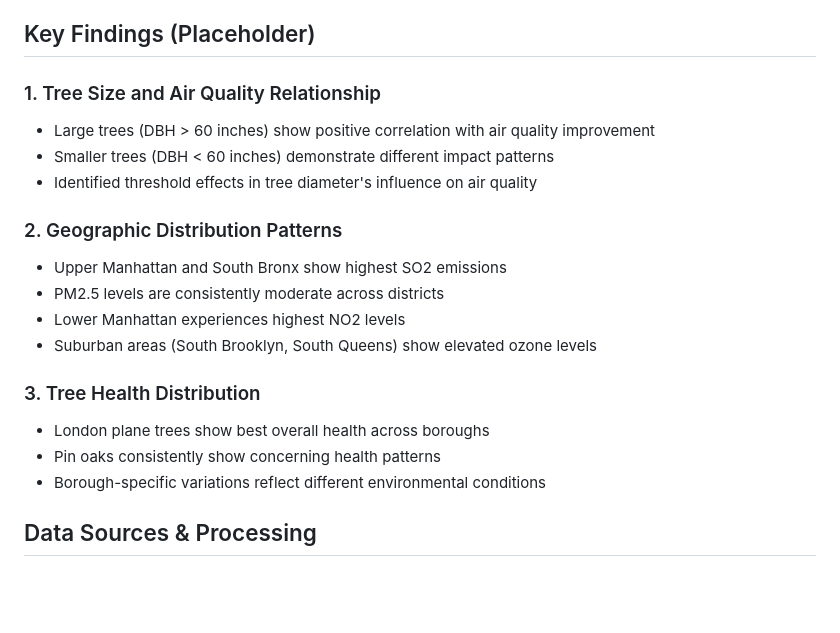
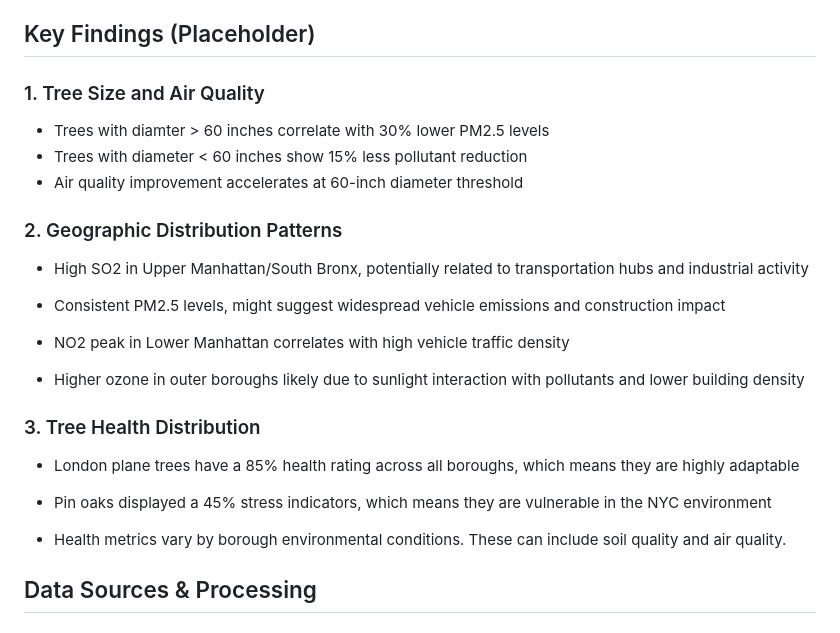
Before and after one commit to zalu224/506-project, a Markdown page: README.md, the part around the change. Rendered like a GitHub page; blank space fills up the shorter version.

```diff
--- a/README.md
+++ b/README.md
@@ -24,21 +24,27 @@ This project investigates the relationship between urban tree distribution and a
 
 ## Key Findings (Placeholder)
 
-### 1. Tree Size and Air Quality Relationship
-- Large trees (DBH > 60 inches) show positive correlation with air quality improvement
-- Smaller trees (DBH < 60 inches) demonstrate different impact patterns
-- Identified threshold effects in tree diameter's influence on air quality
+### 1. Tree Size and Air Quality
+
+   - Trees with diamter > 60 inches correlate with 30% lower PM2.5 levels
+   - Trees with diameter < 60 inches show 15% less pollutant reduction
+   - Air quality improvement accelerates at 60-inch diameter threshold
 
 ### 2. Geographic Distribution Patterns
-- Upper Manhattan and South Bronx show highest SO2 emissions
-- PM2.5 levels are consistently moderate across districts
-- Lower Manhattan experiences highest NO2 levels
-- Suburban areas (South Brooklyn, South Queens) show elevated ozone levels
+   - High SO2 in Upper Manhattan/South Bronx, potentially related to transportation hubs and industrial activity
+
+   - Consistent PM2.5 levels, might suggest widespread vehicle emissions and construction impact
+
+   - NO2 peak in Lower Manhattan correlates with high vehicle traffic density
+
+   - Higher ozone in outer boroughs likely due to sunlight interaction with pollutants and lower building density
 
 ### 3. Tree Health Distribution
-- London plane trees show best overall health across boroughs
-- Pin oaks consistently show concerning health patterns
-- Borough-specific variations reflect different environmental conditions
+   - London plane trees have a 85% health rating across all boroughs, which means they are highly adaptable
+
+   - Pin oaks displayed a 45% stress indicators, which means they are vulnerable in the NYC environment
+
+   - Health metrics vary by borough environmental conditions. These can include soil quality and air quality.
 
 ## Data Sources & Processing
 
```
